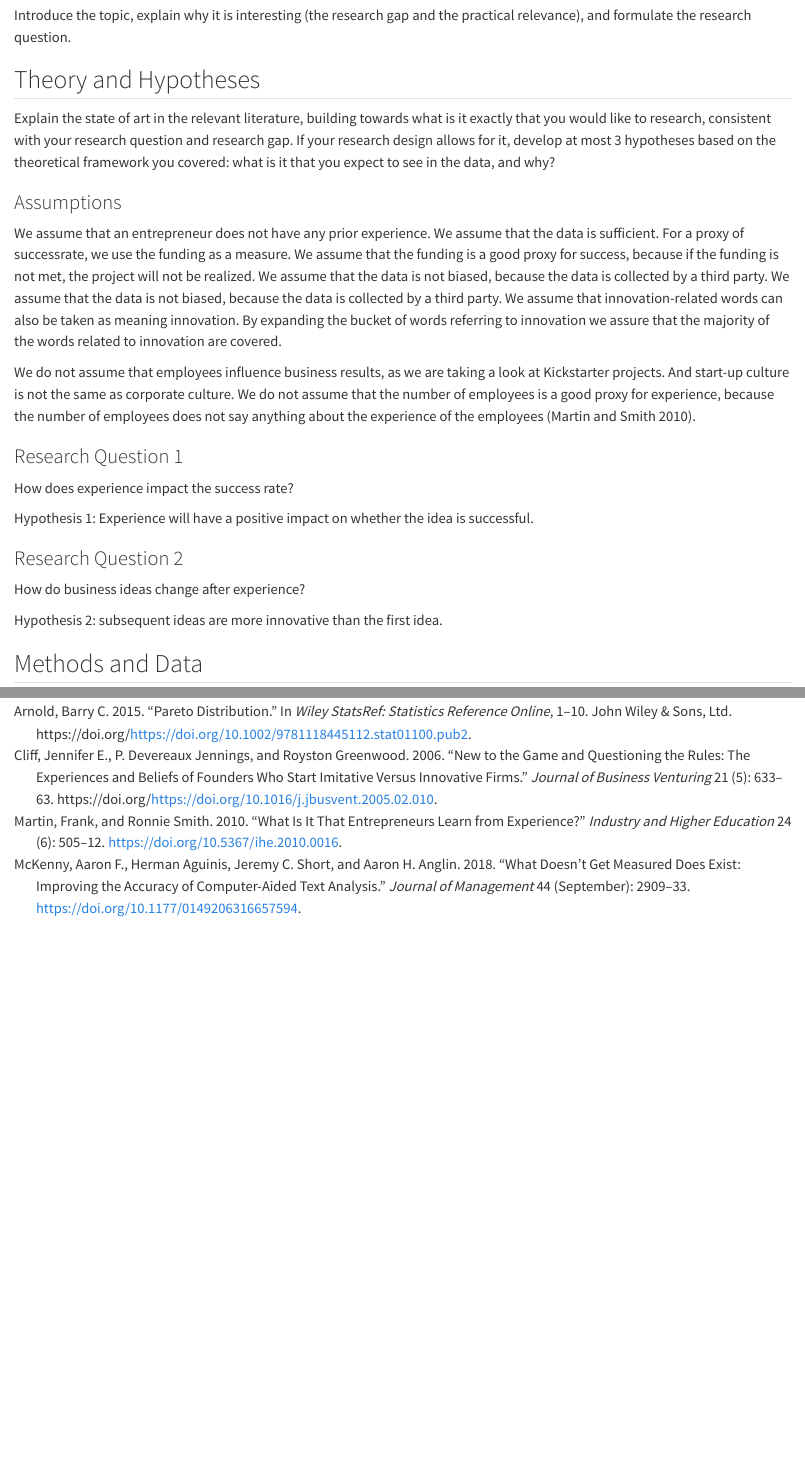
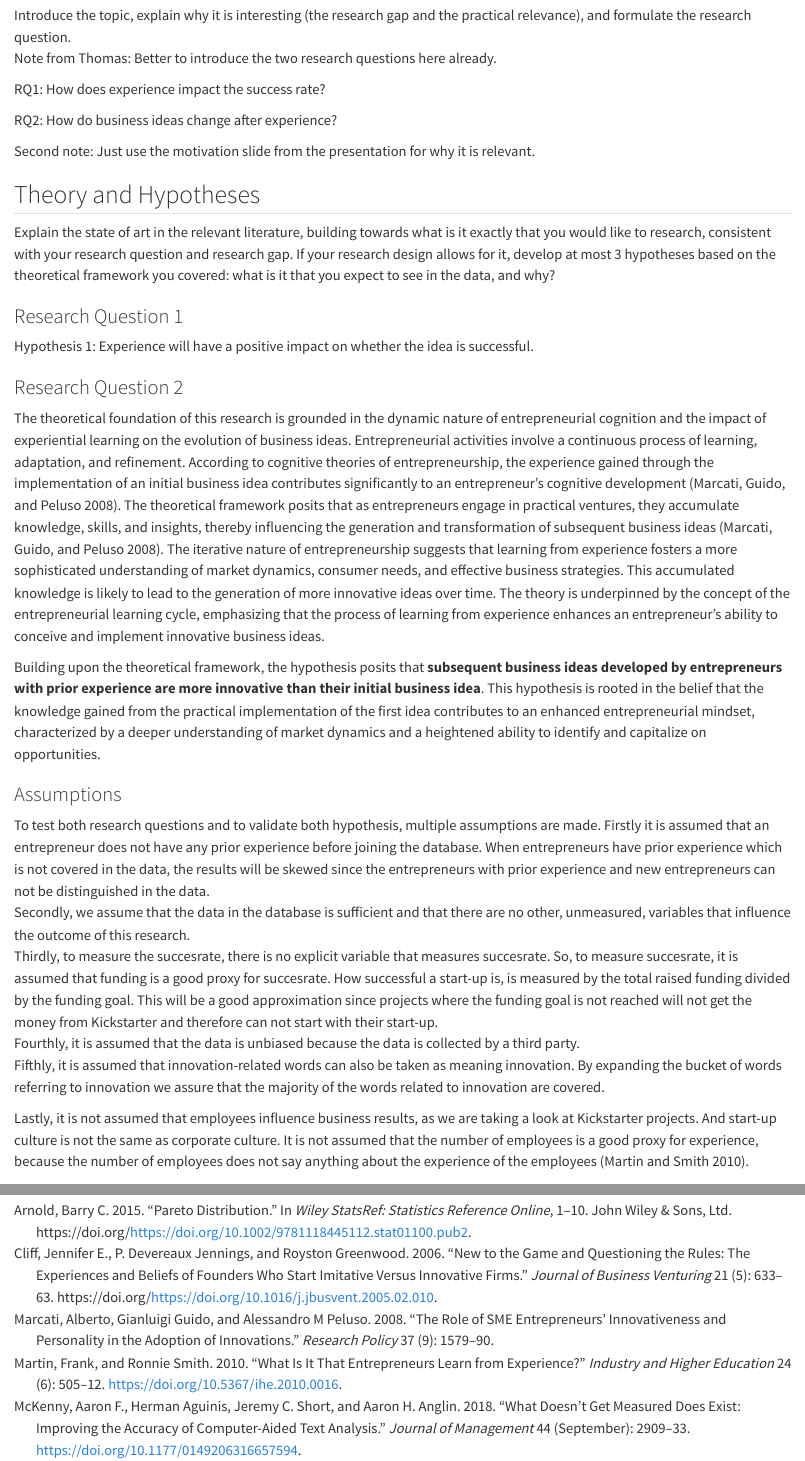
Before and after one commit to Bero898/SBM_assignment, a Quarto document (report/Report.qmd): the page in a window 1100 px wide, from 220 px down, and a second part further down, joined at a grey line. Rendered offline with R 4.5, knitr and Pandoc in place of Quarto, with nearby package versions; some code elsewhere in the file could not run offline; long lines of code are wrapped.

Commit message:
Your commit message here

```diff
--- a/report/Report.qmd
+++ b/report/Report.qmd
@@ -10,29 +10,38 @@ bibliography: references.bib
 
 ## Introduction
 
-Introduce the topic, explain why it is interesting (the research gap and the practical relevance), and formulate the research question.
+Introduce the topic, explain why it is interesting (the research gap and the practical relevance), and formulate the research question. \
+Note from Thomas: Better to introduce the two research questions here already.
+
+RQ1: How does experience impact the success rate?
+
+RQ2: How do business ideas change after experience?
+
+Second note: Just use the motivation slide from the presentation for why it is relevant.
 
 ## Theory and Hypotheses
 
 Explain the state of art in the relevant literature, building towards what is it exactly that you would like to research, consistent with your research question and research gap. If your research design allows for it, develop at most 3 hypotheses based on the theoretical framework you covered: what is it that you expect to see in the data, and why?
 
-### Assumptions
-
-We assume that an entrepreneur does not have any prior experience. We assume that the data is sufficient. For a proxy of successrate, we use the funding as a measure. We assume that the funding is a good proxy for success, because if the funding is not met, the project will not be realized. We assume that the data is not biased, because the data is collected by a third party. We assume that the data is not biased, because the data is collected by a third party. We assume that innovation-related words can also be taken as meaning innovation. By expanding the bucket of words referring to innovation we assure that the majority of the words related to innovation are covered.
-
-We do not assume that employees influence business results, as we are taking a look at Kickstarter projects. And start-up culture is not the same as corporate culture. We do not assume that the number of employees is a good proxy for experience, because the number of employees does not say anything about the experience of the employees [@martin2010].
-
 ### Research Question 1
-
-How does experience impact the success rate?
 
 Hypothesis 1: Experience will have a positive impact on whether the idea is successful.
 
 ### Research Question 2
 
-How do business ideas change after experience?
+The theoretical foundation of this research is grounded in the dynamic nature of entrepreneurial cognition and the impact of experiential learning on the evolution of business ideas. Entrepreneurial activities involve a continuous process of learning, adaptation, and refinement. According to cognitive theories of entrepreneurship, the experience gained through the implementation of an initial business idea contributes significantly to an entrepreneur's cognitive development [@marcati2008role]. The theoretical framework posits that as entrepreneurs engage in practical ventures, they accumulate knowledge, skills, and insights, thereby influencing the generation and transformation of subsequent business ideas [@marcati2008role]. The iterative nature of entrepreneurship suggests that learning from experience fosters a more sophisticated understanding of market dynamics, consumer needs, and effective business strategies. This accumulated knowledge is likely to lead to the generation of more innovative ideas over time. The theory is underpinned by the concept of the entrepreneurial learning cycle, emphasizing that the process of learning from experience enhances an entrepreneur's ability to conceive and implement innovative business ideas.
 
-Hypothesis 2: subsequent ideas are more innovative than the first idea.
+Building upon the theoretical framework, the hypothesis posits that **subsequent business ideas developed by entrepreneurs with prior experience are more innovative than their initial business idea**. This hypothesis is rooted in the belief that the knowledge gained from the practical implementation of the first idea contributes to an enhanced entrepreneurial mindset, characterized by a deeper understanding of market dynamics and a heightened ability to identify and capitalize on opportunities.
+
+### Assumptions
+
+To test both research questions and to validate both hypothesis, multiple assumptions are made. Firstly it is assumed that an entrepreneur does not have any prior experience before joining the database. When entrepreneurs have prior experience which is not covered in the data, the results will be skewed since the entrepreneurs with prior experience and new entrepreneurs can not be distinguished in the data. \
+Secondly, we assume that the data in the database is sufficient and that there are no other, unmeasured, variables that influence the outcome of this research.\
+Thirdly, to measure the succesrate, there is no explicit variable that measures succesrate. So, to measure succesrate, it is assumed that funding is a good proxy for succesrate. How successful a start-up is, is measured by the total raised funding divided by the funding goal. This will be a good approximation since projects where the funding goal is not reached will not get the money from Kickstarter and therefore can not start with their start-up.\
+Fourthly, it is assumed that the data is unbiased because the data is collected by a third party.\
+Fifthly, it is assumed that innovation-related words can also be taken as meaning innovation. By expanding the bucket of words referring to innovation we assure that the majority of the words related to innovation are covered.
+
+Lastly, it is not assumed that employees influence business results, as we are taking a look at Kickstarter projects. And start-up culture is not the same as corporate culture. It is not assumed that the number of employees is a good proxy for experience, because the number of employees does not say anything about the experience of the employees [@martin2010].
 
 ## Methods and Data
 
--- a/report/references.bib
+++ b/report/references.bib
@@ -63,3 +63,15 @@
 	year = {2006},
 	bdsk-url-1 = {https://www.sciencedirect.com/science/article/pii/S0883902605000480},
 	bdsk-url-2 = {https://doi.org/10.1016/j.jbusvent.2005.02.010}}
+
+
+@article{marcati2008role,
+  title={The role of SME entrepreneurs’ innovativeness and personality in the adoption of innovations},
+  author={Marcati, Alberto and Guido, Gianluigi and Peluso, Alessandro M},
+  journal={Research policy},
+  volume={37},
+  number={9},
+  pages={1579--1590},
+  year={2008},
+  publisher={Elsevier}
+}
```
Also changed, not shown: report/Report.qmd (22 more changed lines).
